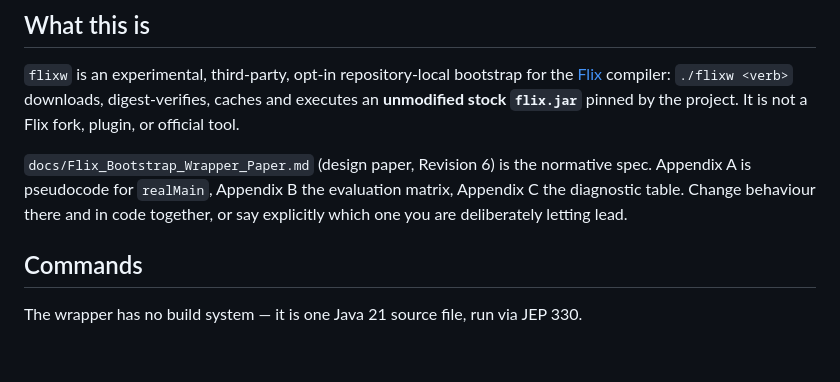
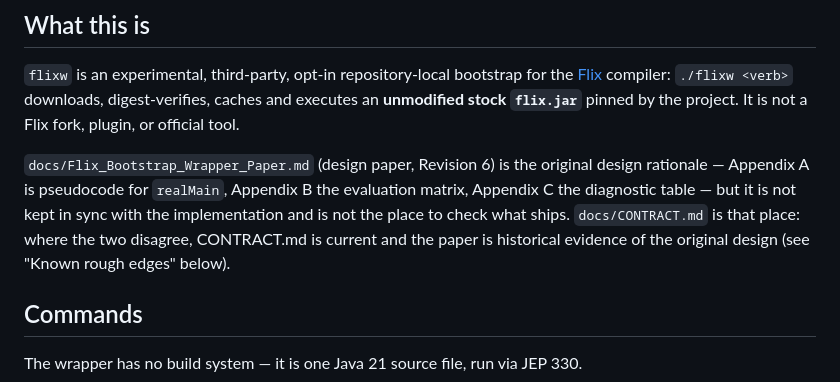
Before and after one commit to wstein/flixw, a Markdown page: AGENTS.md, the part around the change. Rendered like a GitHub page; blank space fills up the shorter version.

```diff
--- a/AGENTS.md
+++ b/AGENTS.md
@@ -19,10 +19,12 @@ Change guidance here first; update the pointers only when a constraint in them i
 executes an **unmodified stock `flix.jar`** pinned by the project. It is not a Flix fork,
 plugin, or official tool.
 
-`docs/Flix_Bootstrap_Wrapper_Paper.md` (design paper, Revision 6) is the normative spec.
-Appendix A is pseudocode for `realMain`, Appendix B the evaluation matrix, Appendix C the
-diagnostic table. Change behaviour there and in code together, or say explicitly which one
-you are deliberately letting lead.
+`docs/Flix_Bootstrap_Wrapper_Paper.md` (design paper, Revision 6) is the original design
+rationale — Appendix A is pseudocode for `realMain`, Appendix B the evaluation matrix,
+Appendix C the diagnostic table — but it is not kept in sync with the implementation and is
+not the place to check what ships. `docs/CONTRACT.md` is that place: where the two
+disagree, CONTRACT.md is current and the paper is historical evidence of the original
+design (see "Known rough edges" below).
 
 ## Commands
 
```
Also changed, not shown: .agents/rules/flixw.md (+3 -2 lines), .github/copilot-instructions.md (+3 -2 lines).
